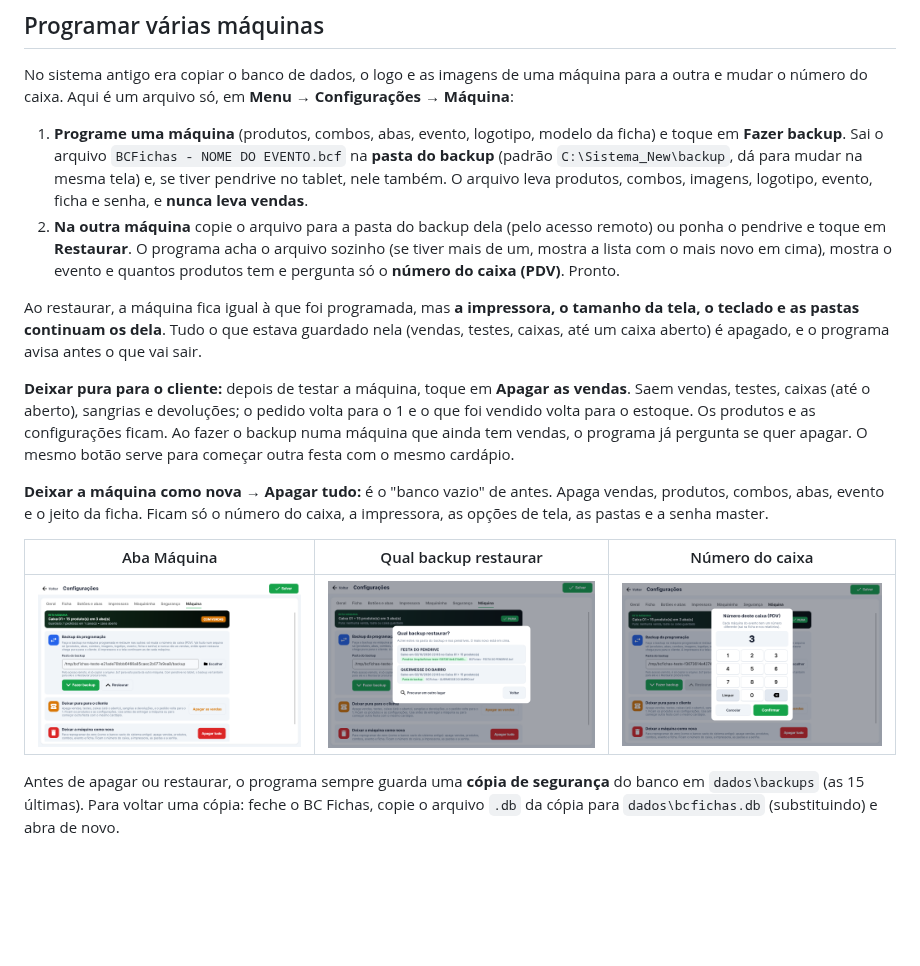
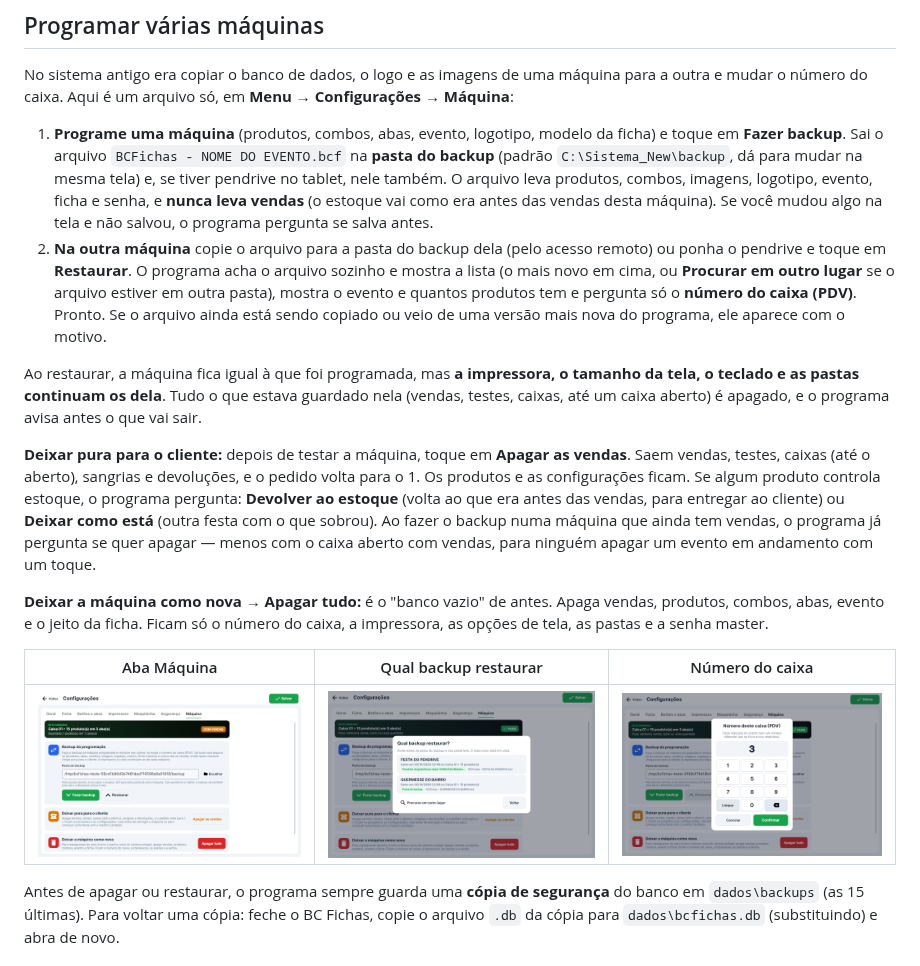
Before and after one commit to RafaelTessaro/BC-Fichas-Pagamentos, a Markdown page: README.md, the part around the change. Rendered like a GitHub page; pictures changed too: docs/telas/42-config-maquina.png, docs/telas/44-numero-do-caixa.png, docs/telas/47-restaurar-lista.png; blank space fills up the shorter version.

```diff
--- a/README.md
+++ b/README.md
@@ -137,19 +137,24 @@ do caixa. Aqui é um arquivo só, em **Menu → Configurações → Máquina**:
 1. **Programe uma máquina** (produtos, combos, abas, evento, logotipo, modelo da ficha) e toque em **Fazer
    backup**. Sai o arquivo `BCFichas - NOME DO EVENTO.bcf` na **pasta do backup** (padrão `C:\Sistema_New\backup`,
    dá para mudar na mesma tela) e, se tiver pendrive no tablet, nele também. O arquivo leva produtos, combos,
-   imagens, logotipo, evento, ficha e senha, e **nunca leva vendas**.
+   imagens, logotipo, evento, ficha e senha, e **nunca leva vendas** (o estoque vai como era antes das vendas
+   desta máquina). Se você mudou algo na tela e não salvou, o programa pergunta se salva antes.
 2. **Na outra máquina** copie o arquivo para a pasta do backup dela (pelo acesso remoto) ou ponha o pendrive e
-   toque em **Restaurar**. O programa acha o arquivo sozinho (se tiver mais de um, mostra a lista com o mais novo
-   em cima), mostra o evento e quantos produtos tem e pergunta só o **número do caixa (PDV)**. Pronto.
+   toque em **Restaurar**. O programa acha o arquivo sozinho e mostra a lista (o mais novo em cima, ou
+   **Procurar em outro lugar** se o arquivo estiver em outra pasta), mostra o evento e quantos produtos tem e
+   pergunta só o **número do caixa (PDV)**. Pronto. Se o arquivo ainda está sendo copiado ou veio de uma versão
+   mais nova do programa, ele aparece com o motivo.
 
 Ao restaurar, a máquina fica igual à que foi programada, mas **a impressora, o tamanho da tela, o teclado e as
 pastas continuam os dela**. Tudo o que estava guardado nela (vendas, testes, caixas, até um caixa aberto) é
 apagado, e o programa avisa antes o que vai sair.
 
 **Deixar pura para o cliente:** depois de testar a máquina, toque em **Apagar as vendas**. Saem vendas, testes,
-caixas (até o aberto), sangrias e devoluções; o pedido volta para o 1 e o que foi vendido volta para o estoque.
-Os produtos e as configurações ficam. Ao fazer o backup numa máquina que ainda tem vendas, o programa já
-pergunta se quer apagar. O mesmo botão serve para começar outra festa com o mesmo cardápio.
+caixas (até o aberto), sangrias e devoluções, e o pedido volta para o 1. Os produtos e as configurações ficam.
+Se algum produto controla estoque, o programa pergunta: **Devolver ao estoque** (volta ao que era antes das
+vendas, para entregar ao cliente) ou **Deixar como está** (outra festa com o que sobrou). Ao fazer o backup numa
+máquina que ainda tem vendas, o programa já pergunta se quer apagar — menos com o caixa aberto com vendas, para
+ninguém apagar um evento em andamento com um toque.
 
 **Deixar a máquina como nova → Apagar tudo:** é o "banco vazio" de antes. Apaga vendas, produtos, combos, abas,
 evento e o jeito da ficha. Ficam só o número do caixa, a impressora, as opções de tela, as pastas e a senha
```
Also changed, not shown: 11 other files.
